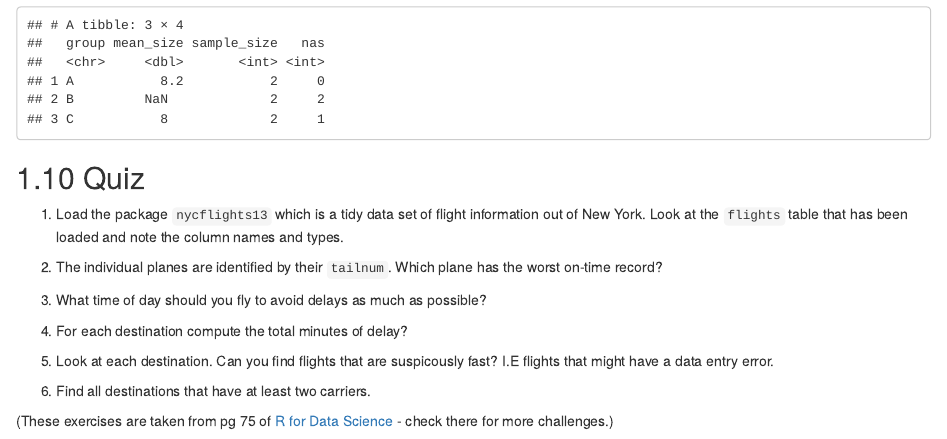
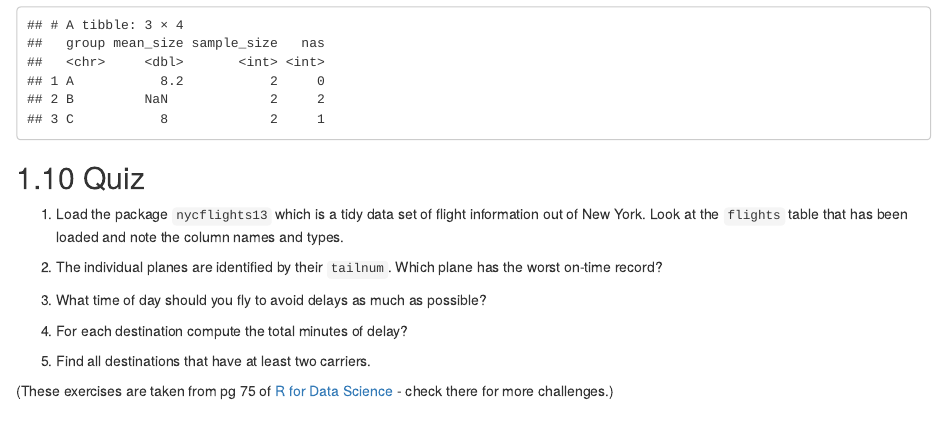
Before and after one commit to danmaclean/tidyversebook, an R Markdown document (dplyr-verbs.Rmd): the page in a window 1100 px wide, from 14090 px down. Rendered offline with R 4.5, knitr and Pandoc, with nearby package versions; drawn as R Markdown's standard HTML page in place of the format the file asks for.

Commit message:
Update dplyr-verbs.Rmd

```diff
--- a/dplyr-verbs.Rmd
+++ b/dplyr-verbs.Rmd
@@ -458,8 +458,6 @@ incomplete %>%
 
 4. For each destination compute the total minutes of delay?
 
-5. Look at each destination. Can you find flights that are suspicously fast? I.E flights that might have a data entry error.
-
-6. Find all destinations that have at least two carriers.
+5. Find all destinations that have at least two carriers.
 
 (These exercises are taken from pg 75 of [R for Data Science](http://r4ds.had.co.nz/) - check there for more challenges.)
```
